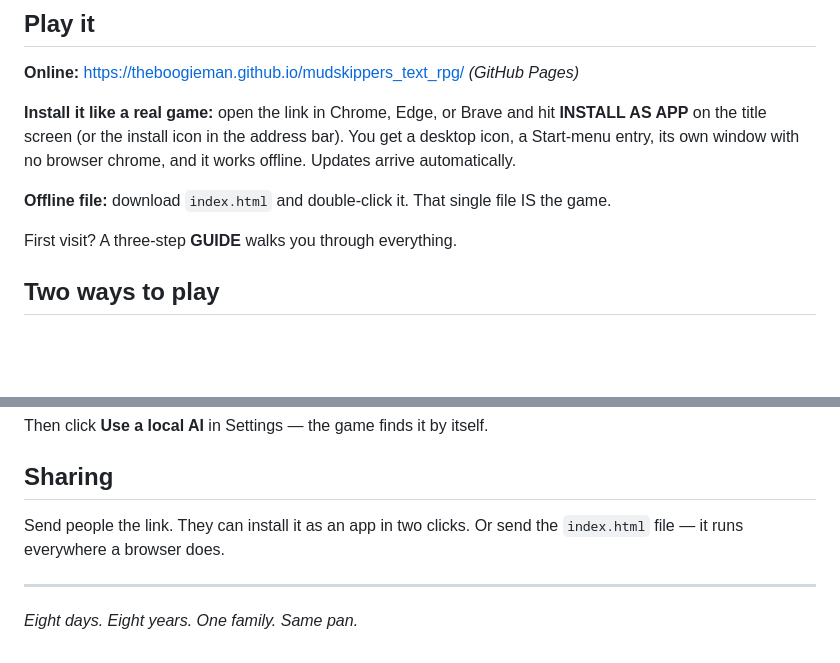
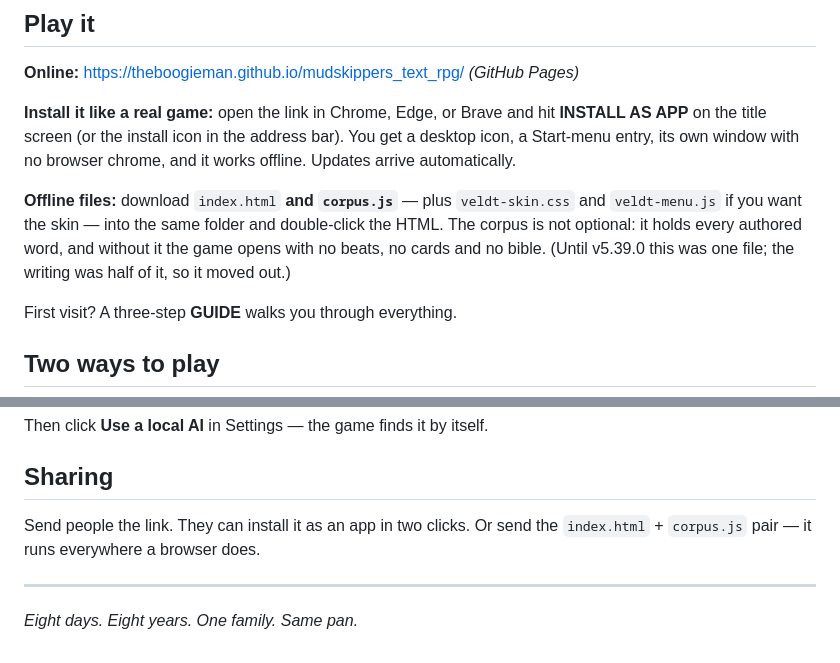
Before and after one commit to TheBoogieman/mudskippers_text_rpg, a Markdown page: README.md, 2 parts joined by grey strips. Rendered like a GitHub page; blank space fills up the shorter version.

```diff
--- a/README.md
+++ b/README.md
@@ -16,7 +16,11 @@ Data shards do not hum.
 You get a desktop icon, a Start-menu entry, its own window with no browser chrome,
 and it works offline. Updates arrive automatically.
 
-**Offline file:** download `index.html` and double-click it. That single file IS the game.
+**Offline files:** download `index.html` **and `corpus.js`** — plus `veldt-skin.css` and
+`veldt-menu.js` if you want the skin — into the same folder and double-click the HTML.
+The corpus is not optional: it holds every authored word, and without it the game opens
+with no beats, no cards and no bible. (Until v5.39.0 this was one file; the writing was
+half of it, so it moved out.)
 
 First visit? A three-step **GUIDE** walks you through everything.
 
@@ -854,7 +858,7 @@ Then click **Use a local AI** in Settings — the game finds it by itself.
 ## Sharing
 
 Send people the link. They can install it as an app in two clicks. Or send the
-`index.html` file — it runs everywhere a browser does.
+`index.html` + `corpus.js` pair — it runs everywhere a browser does.
 
 ---
 
```
Also changed, not shown: HANDOVER.md (+61 -22 lines), OUTSTANDING.md (+35 -1 lines).
